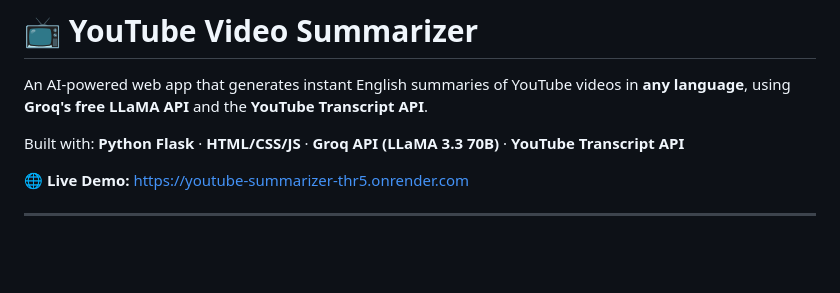
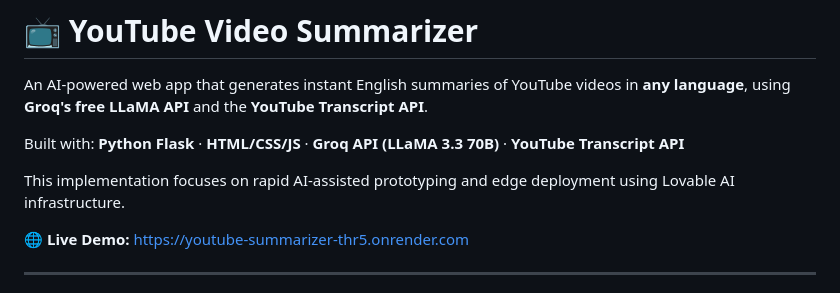
Before and after one commit to aki011/youtube-summarizer, a Markdown page: README.md, the part around the change. Rendered like a GitHub page; blank space fills up the shorter version.

```diff
--- a/README.md
+++ b/README.md
@@ -3,6 +3,9 @@
 An AI-powered web app that generates instant English summaries of YouTube videos in **any language**, using **Groq's free LLaMA API** and the **YouTube Transcript API**.
 
 Built with: **Python Flask** · **HTML/CSS/JS** · **Groq API (LLaMA 3.3 70B)** · **YouTube Transcript API**
+
+This implementation focuses on rapid AI-assisted prototyping and edge deployment using Lovable AI infrastructure.
+
 
 🌐 **Live Demo:** [https://youtube-summarizer-thr5.onrender.com](https://youtube-summarizer-thr5.onrender.com)
 
```
